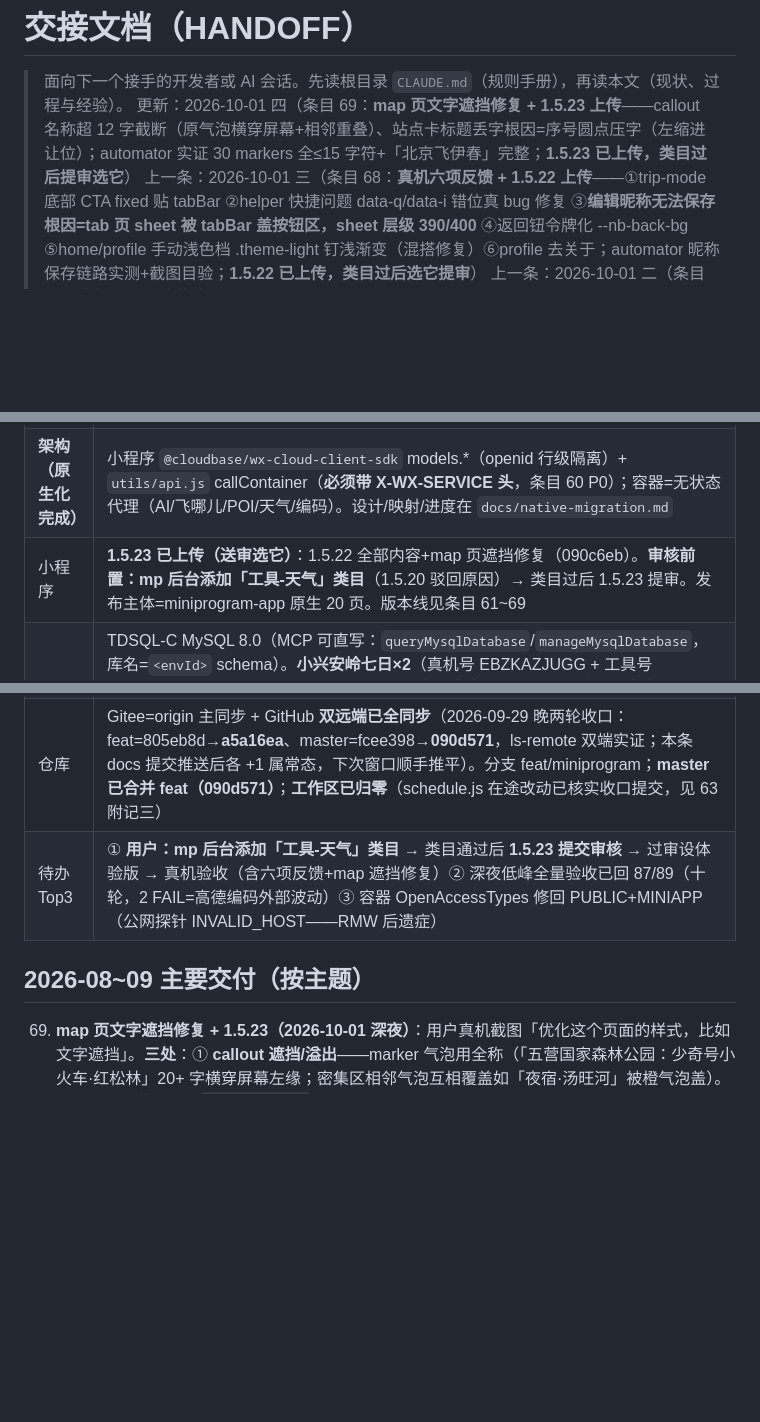
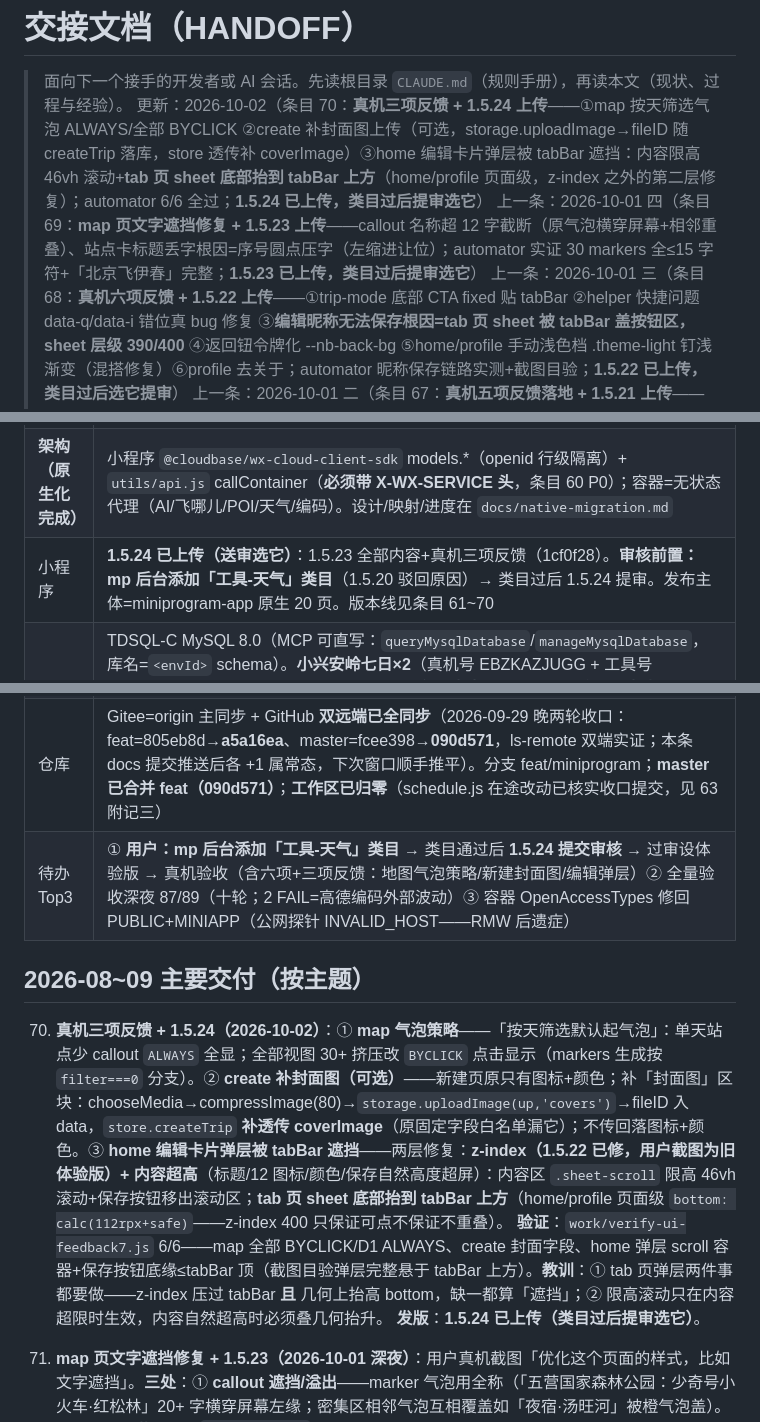
Before and after one commit to icecolaa/go-trip, a Markdown page: docs/HANDOFF.md, 3 parts joined by grey strips. GitHub-like rendering; blank space fills up the shorter version.

Commit message:
docs: 条目 70（真机三项反馈+1.5.24 上传）——气泡策略/封面图透传/tab 页弹层双修复入册；版本行/待办同步

```diff
--- a/docs/HANDOFF.md
+++ b/docs/HANDOFF.md
@@ -1,7 +1,8 @@
 # 交接文档（HANDOFF）
 
 > 面向下一个接手的开发者或 AI 会话。先读根目录 `CLAUDE.md`（规则手册），再读本文（现状、过程与经验）。
-> 更新：2026-10-01 四（条目 69：**map 页文字遮挡修复 + 1.5.23 上传**——callout 名称超 12 字截断（原气泡横穿屏幕+相邻重叠）、站点卡标题丢字根因=序号圆点压字（左缩进让位）；automator 实证 30 markers 全≤15 字符+「北京飞伊春」完整；**1.5.23 已上传，类目过后提审选它**）
+> 更新：2026-10-02（条目 70：**真机三项反馈 + 1.5.24 上传**——①map 按天筛选气泡 ALWAYS/全部 BYCLICK ②create 补封面图上传（可选，storage.uploadImage→fileID 随 createTrip 落库，store 透传补 coverImage）③home 编辑卡片弹层被 tabBar 遮挡：内容限高 46vh 滚动+**tab 页 sheet 底部抬到 tabBar 上方**（home/profile 页面级，z-index 之外的第二层修复）；automator 6/6 全过；**1.5.24 已上传，类目过后提审选它**）
+> 上一条：2026-10-01 四（条目 69：**map 页文字遮挡修复 + 1.5.23 上传**——callout 名称超 12 字截断（原气泡横穿屏幕+相邻重叠）、站点卡标题丢字根因=序号圆点压字（左缩进让位）；automator 实证 30 markers 全≤15 字符+「北京飞伊春」完整；**1.5.23 已上传，类目过后提审选它**）
 > 上一条：2026-10-01 三（条目 68：**真机六项反馈 + 1.5.22 上传**——①trip-mode 底部 CTA fixed 贴 tabBar ②helper 快捷问题 data-q/data-i 错位真 bug 修复 ③**编辑昵称无法保存根因=tab 页 sheet 被 tabBar 盖按钮区，sheet 层级 390/400** ④返回钮令牌化 --nb-back-bg ⑤home/profile 手动浅色档 .theme-light 钉浅渐变（混搭修复）⑥profile 去关于；automator 昵称保存链路实测+截图目验；**1.5.22 已上传，类目过后选它提审**）
 > 上一条：2026-10-01 二（条目 67：**真机五项反馈落地 + 1.5.21 上传**——①welcome 深色品牌字隐形（62 附记二同盲区）双通道令牌强制 light ②日程「＋安排」去重复加号 ③links 排版对齐日志页+收藏改双字段 sheet ④settings 转发行 cover 模式对齐+四列文字简化+补 .p 类历史笔误 ⑤**input-sheet 通用弹层组件**替换全部 8 处 showModal editable；专项 8/8+全量 86/89（3 失败=国庆高峰云写慢，SQL 实证最终落库）；**1.5.21 已上传，待「工具-天气」类目通过后与 1.5.20 同批重提审**）
 > 上一条：2026-10-01（条目 66：**八轮验收 89/89 一次全绿**——12 段单次跑完历史首次、假胶囊断言入 S1、review 零新问题；**无代码改动不发新版，1.5.20 在审即最新**）
@@ -32,14 +33,18 @@
 |---|---|
 | **生产环境** | CloudBase `gotrip-d1gb187o991f5260a`（个人版，付费至 2027-03-25）。云托管 gotrip 容器 = **gotrip-021 无状态代理**（2026-09-29 部署，**天气改高德主链路**：geocode 任意地名→adcode→weatherInfo，伊春真实命中；EnvParams 10 键/MaxNum=1 RMW 保留；⚠️ OpenAccessTypes 被 deploy 被动带回 OA——待顺手修回 PUBLIC+MINIAPP，身份门不受影响），`/health` 探针 `{"ok":true,"db":"none","mode":"proxy"}`。公网开着（Web 直连需要）。feat 分支=1.5.16 全部修复（见「仓库」行同步状态） |
 | **架构（原生化完成）** | 小程序 `@cloudbase/wx-cloud-client-sdk` models.*（openid 行级隔离）+ `utils/api.js` callContainer（**必须带 X-WX-SERVICE 头**，条目 60 P0）；容器=无状态代理（AI/飞哪儿/POI/天气/编码）。设计/映射/进度在 `docs/native-migration.md` |
-| 小程序 | **1.5.23 已上传（送审选它）**：1.5.22 全部内容+map 页遮挡修复（090c6eb）。**审核前置：mp 后台添加「工具-天气」类目**（1.5.20 驳回原因）→ 类目过后 1.5.23 提审。发布主体=miniprogram-app 原生 20 页。版本线见条目 61~69 |
+| 小程序 | **1.5.24 已上传（送审选它）**：1.5.23 全部内容+真机三项反馈（1cf0f28）。**审核前置：mp 后台添加「工具-天气」类目**（1.5.20 驳回原因）→ 类目过后 1.5.24 提审。发布主体=miniprogram-app 原生 20 页。版本线见条目 61~70 |
 | 数据库 | TDSQL-C MySQL 8.0（MCP 可直写：`queryMysqlDatabase`/`manageMysqlDatabase`，库名=`<envId>` schema）。**小兴安岭七日×2**（真机号 EBZKAZJUGG + 工具号 EC38PUC1S8，各 7 天/30 安排/全坐标；**同名同内容分属两账号，改动要考虑双账号**）：旧伊春种子支出 5 笔×2、种子打包 4 条×2 已按用户拍板清除（条目 62 补记）；工具号名下保留 16 条七日详规配套打包模板。**另有活跃的演示导入行程**（「国庆伊春深度游」×3，分属两个其它 openid，随 importDemo 生成）——正常业务数据，清理时**必须按 _id 精确删**，严禁按 title/金额模糊匹配 |
 | 验收 | `work/accept-0929.js` **12 段**分段自愈框架（ONLY=段选重跑；段失败自动重启工具重放）。**八轮（1001，1.5.20 送审后复验）：89/89 一次全绿、console 零错误——历史首次单次跑完**；七轮 46/46+首轮六段全绿；六轮 39→53→58→70→79→78。**已入册断言**：假胶囊移除（S1）、合规 ai 页不可达（S3/S9）、helper 攻略导入文案（S11）。**清进程 taskkill 重启比 cli quit 彻底**。报告 acceptance/REPORT-native-0930.md（含八轮补记）；专项脚本 verify-weather-1515 / verify-overview-ui / verify-ai-removal / verify-capsule-fix。定时验收 automation-88c53b0a 每天 09:00。**跑后残留核查：七轮已 SQL 补跑（三表零残留）；八轮 S4/S6/S7/S12 自清理断言全过** |
 | 冒烟 | `scripts/smoke.sh` **10/0**（容器代理 9 断言 + shared 纯函数）；rdb 数据层改动一律 `npm run build:rdb`（含 process.env 防护门） |
 | 仓库 | Gitee=origin 主同步 + GitHub **双远端已全同步**（2026-09-29 晚两轮收口：feat=805eb8d→**a5a16ea**、master=fcee398→**090d571**，ls-remote 双端实证；本条 docs 提交推送后各 +1 属常态，下次窗口顺手推平）。分支 feat/miniprogram；**master 已合并 feat（090d571）**；**工作区已归零**（schedule.js 在途改动已核实收口提交，见 63 附记三） |
-| 待办 Top3 | ① **用户：mp 后台添加「工具-天气」类目** → 类目通过后 **1.5.23 提交审核** → 过审设体验版 → 真机验收（含六项反馈+map 遮挡修复）② 深夜低峰全量验收已回 87/89（十轮，2 FAIL=高德编码外部波动）③ 容器 OpenAccessTypes 修回 PUBLIC+MINIAPP（公网探针 INVALID_HOST——RMW 后遗症） |
+| 待办 Top3 | ① **用户：mp 后台添加「工具-天气」类目** → 类目通过后 **1.5.24 提交审核** → 过审设体验版 → 真机验收（含六项+三项反馈：地图气泡策略/新建封面图/编辑弹层）② 全量验收深夜 87/89（十轮；2 FAIL=高德编码外部波动）③ 容器 OpenAccessTypes 修回 PUBLIC+MINIAPP（公网探针 INVALID_HOST——RMW 后遗症） |
 
 ## 2026-08~09 主要交付（按主题）
+
+70. **真机三项反馈 + 1.5.24（2026-10-02）**：① **map 气泡策略**——「按天筛选默认起气泡」：单天站点少 callout `ALWAYS` 全显；全部视图 30+ 挤压改 `BYCLICK` 点击显示（markers 生成按 `filter===0` 分支）。② **create 补封面图（可选）**——新建页原只有图标+颜色；补「封面图」区块：chooseMedia→compressImage(80)→`storage.uploadImage(up,'covers')`→fileID 入 data，`store.createTrip` **补透传 coverImage**（原固定字段白名单漏它）；不传回落图标+颜色。③ **home 编辑卡片弹层被 tabBar 遮挡**——两层修复：**z-index（1.5.22 已修，用户截图为旧体验版）+ 内容超高**（标题/12 图标/颜色/保存自然高度超屏）：内容区 `.sheet-scroll` 限高 46vh 滚动+保存按钮移出滚动区；**tab 页 sheet 底部抬到 tabBar 上方**（home/profile 页面级 `bottom: calc(112rpx+safe)`——z-index 400 只保证可点不保证不重叠）。
+    **验证**：`work/verify-ui-feedback7.js` 6/6——map 全部 BYCLICK/D1 ALWAYS、create 封面字段、home 弹层 scroll 容器+保存按钮底缘≤tabBar 顶（截图目验弹层完整悬于 tabBar 上方）。**教训**：① tab 页弹层两件事都要做——z-index 压过 tabBar **且** 几何上抬高 bottom，缺一都算「遮挡」；② 限高滚动只在内容超限时生效，内容自然超高时必须叠几何抬升。
+    **发版**：**1.5.24 已上传（类目过后提审选它）**。
 
 69. **map 页文字遮挡修复 + 1.5.23（2026-10-01 深夜）**：用户真机截图「优化这个页面的样式，比如文字遮挡」。**三处**：① **callout 遮挡/溢出**——marker 气泡用全称（「五营国家森林公园：少奇号小火车·红松林」20+ 字横穿屏幕左缘；密集区相邻气泡互相覆盖如「夜宿·汤旺河」被橙气泡盖）。修：**显示层截断**——`cutName(name)` 超 12 字截断+「…」（不碰数据；费用拼接保留），30 个 marker 实测全部 ≤15 字符。② **站点卡标题丢字**——截图显示「京飞伊春」缺「北」：**根因**=序号圆点 `.s-dot` 绝对定位（left 10~44rpx）压住 `.p-body` 标题开头（左 padding 仅 16rpx）；修：`.p-body` 左缩进 52rpx 让位。③ `.ms-head` 标题加 ellipsis 保护（防超长行程名挤压日期）。**验证**：`work/verify-map-fix.js`——真实路径（home→openTrip→overview→go callMethod 直驱，automator 的 UI tap 在 map 流程恒不触发入册）进 map，markers=30、callout 全≤15 字符、「北京飞伊春」完整显示；地图瓦片在 automator 截图中空白属模拟器原生组件合成时序（非改动引入）。**发版**：**1.5.23 已上传（类目过后提审选它）**。
 
```
